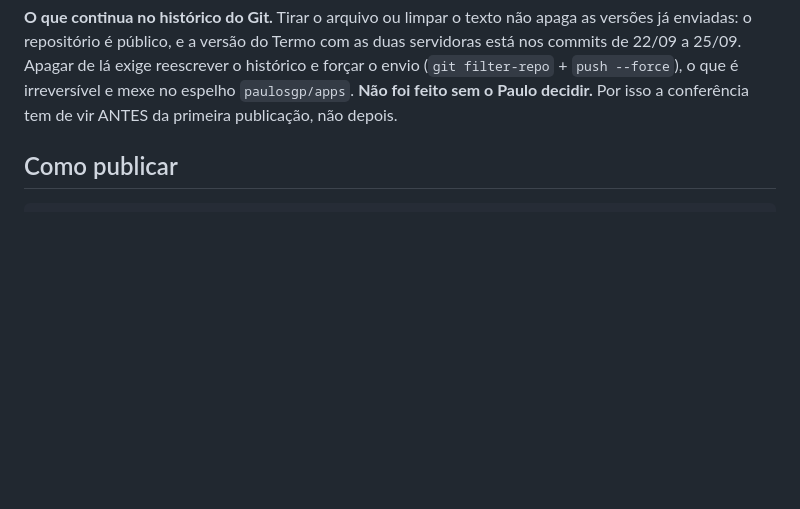
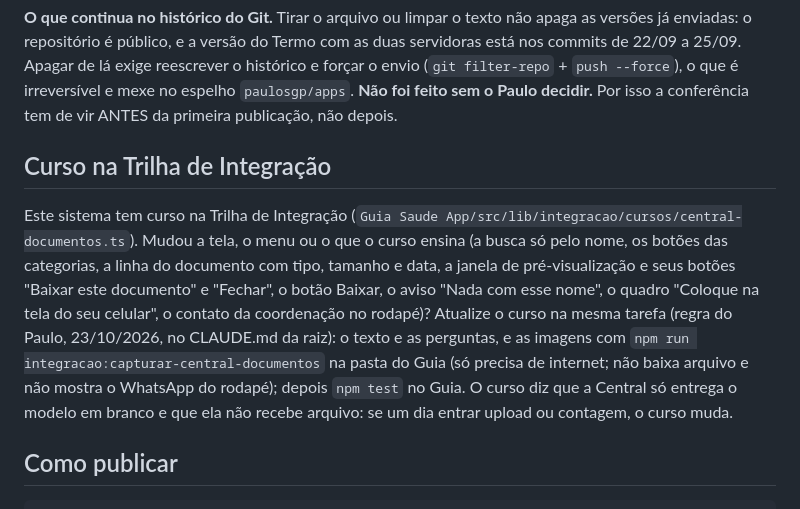
Before and after one commit to paulosgp/central-documentos, a Markdown page: CLAUDE.md, the part around the change. GitHub-like rendering; blank space fills up the shorter version.

Commit message:
CLAUDE.md: secao Curso na Trilha de Integracao (o curso da Central de Documentos)
Co-Authored-By: Claude Opus 5.5 <noreply@anthropic.com>

```diff
--- a/CLAUDE.md
+++ b/CLAUDE.md
@@ -141,6 +141,10 @@ enviadas: o repositório é público, e a versão do Termo com as duas servidora
 22/09 a 25/09. Apagar de lá exige reescrever o histórico e forçar o envio (`git filter-repo` +
 `push --force`), o que é irreversível e mexe no espelho `paulosgp/apps`. **Não foi feito sem o
 Paulo decidir.** Por isso a conferência tem de vir ANTES da primeira publicação, não depois.
+
+## Curso na Trilha de Integração
+
+Este sistema tem curso na Trilha de Integração (`Guia Saude App/src/lib/integracao/cursos/central-documentos.ts`). Mudou a tela, o menu ou o que o curso ensina (a busca só pelo nome, os botões das categorias, a linha do documento com tipo, tamanho e data, a janela de pré-visualização e seus botões "Baixar este documento" e "Fechar", o botão Baixar, o aviso "Nada com esse nome", o quadro "Coloque na tela do seu celular", o contato da coordenação no rodapé)? Atualize o curso na mesma tarefa (regra do Paulo, 23/10/2026, no CLAUDE.md da raiz): o texto e as perguntas, e as imagens com `npm run integracao:capturar-central-documentos` na pasta do Guia (só precisa de internet; não baixa arquivo e não mostra o WhatsApp do rodapé); depois `npm test` no Guia. O curso diz que a Central só entrega o modelo em branco e que ela não recebe arquivo: se um dia entrar upload ou contagem, o curso muda.
 
 ## Como publicar
 
```
